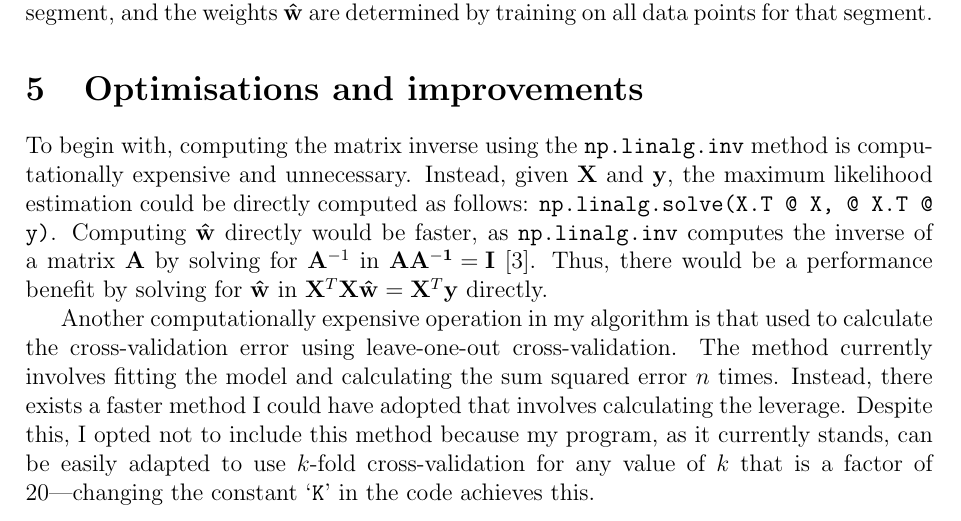
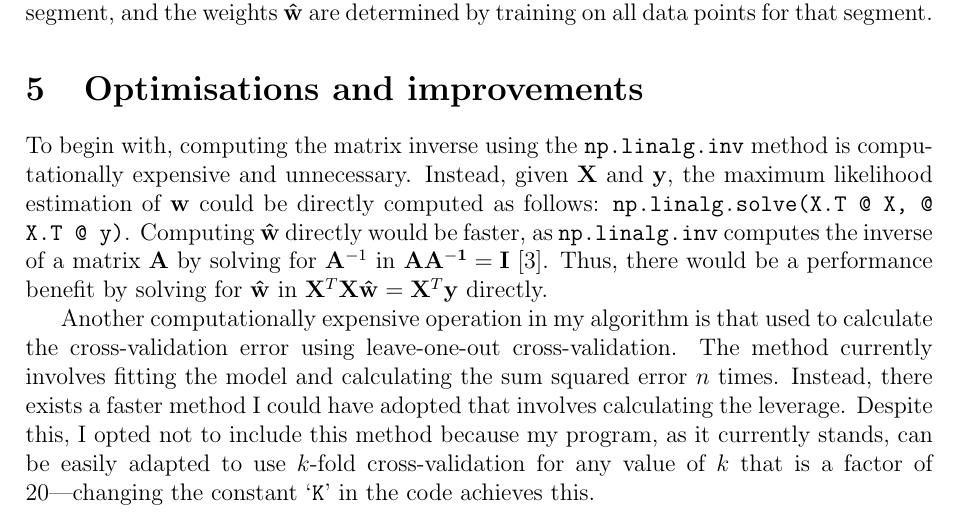
Before and after one commit to georgeherbert/an-unknown-signal, a LaTeX paper (report/report.tex): part of page 4 of 4, cut so that both start at the same text. Compiled offline with pdfLaTeX.

Commit message:
Added 'of w' to remove any confusion

```diff
--- a/report/report.tex
+++ b/report/report.tex
@@ -236,7 +236,7 @@ To begin with,
 computing the matrix inverse using the \texttt{np.linalg.inv}
 method is computationally expensive and unnecessary.
 Instead, given $\vb{X}$ and $\vb{y}$, the maximum likelihood
-estimation could be directly computed as follows:
+estimation of $\vb{w}$ could be directly computed as follows:
 \texttt{np.linalg.solve(X.T @ X, @ X.T @ y)}.
 Computing $\vb{\hat{w}}$ directly would be faster, as \texttt{np.linalg.inv}
 computes the inverse of a matrix $\vb{A}$ by solving for $\vb{A}^{-1}$
```
Also changed, not shown: report/report.pdf.
